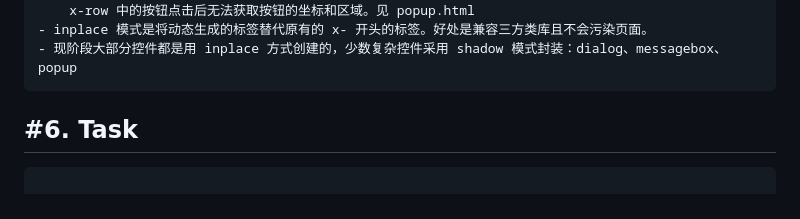
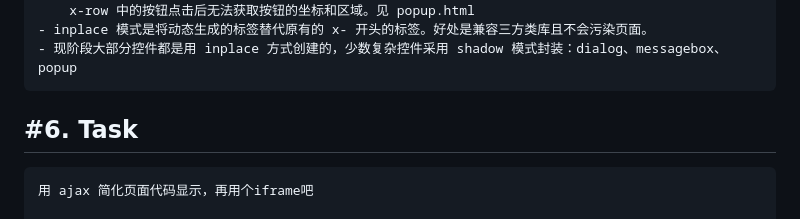
Before and after one commit to surfsky/XTags, a Markdown page: README.md, the part around the change. GitHub-like rendering.

````diff
--- a/README.md
+++ b/README.md
@@ -189,6 +189,7 @@ Shadow mode or inplace mode?
 #6. Task
 -----------------------------------------------------
 ```
+用 ajax 简化页面代码显示，再用个iframe吧
 
 优化dialog
     提供标题栏供拖动
````
